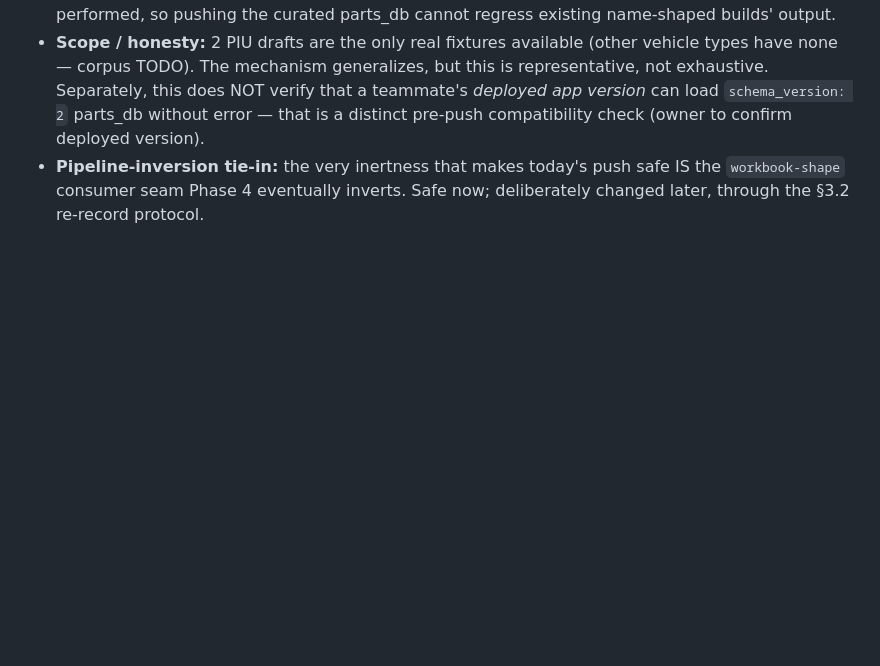
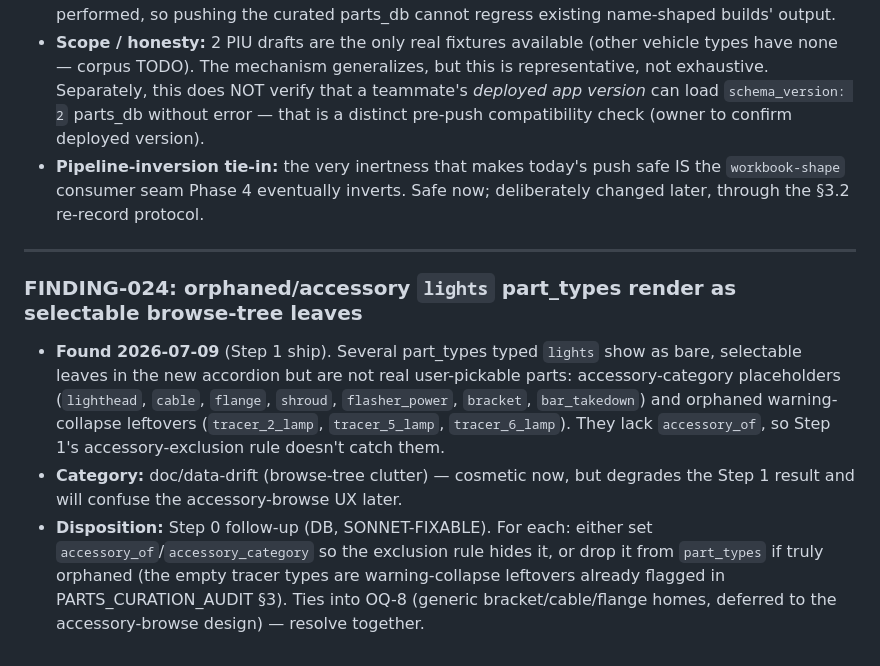
Before and after one commit to dtmseth/DTM_Vehicle_Builder, a Markdown page: docs/audit/LEDGER.md, the part around the change. GitHub-like rendering; blank space fills up the shorter version.

Commit message:
Ledger FINDING-024: orphaned/accessory lights part_types clutter browse tree
Found during Step 1 ship — accessory placeholders and empty tracer types
render as selectable leaves; Step 0 follow-up to set accessory_of or drop
them. Ties to OQ-8.

Co-Authored-By: Claude Opus 4.8 <noreply@anthropic.com>

```diff
--- a/docs/audit/LEDGER.md
+++ b/docs/audit/LEDGER.md
@@ -606,3 +606,20 @@ Zero production-code changes.
 - **Pipeline-inversion tie-in:** the very inertness that makes today's push safe IS the
   `workbook-shape` consumer seam Phase 4 eventually inverts. Safe now; deliberately changed
   later, through the §3.2 re-record protocol.
+
+---
+
+### FINDING-024: orphaned/accessory `lights` part_types render as selectable browse-tree leaves
+- **Found 2026-07-09** (Step 1 ship). Several part_types typed `lights` show as bare, selectable
+  leaves in the new accordion but are not real user-pickable parts: accessory-category
+  placeholders (`lighthead`, `cable`, `flange`, `shroud`, `flasher_power`, `bracket`,
+  `bar_takedown`) and orphaned warning-collapse leftovers (`tracer_2_lamp`, `tracer_5_lamp`,
+  `tracer_6_lamp`). They lack `accessory_of`, so Step 1's accessory-exclusion rule doesn't catch
+  them.
+- **Category:** doc/data-drift (browse-tree clutter) — cosmetic now, but degrades the Step 1
+  result and will confuse the accessory-browse UX later.
+- **Disposition:** Step 0 follow-up (DB, SONNET-FIXABLE). For each: either set
+  `accessory_of`/`accessory_category` so the exclusion rule hides it, or drop it from
+  `part_types` if truly orphaned (the empty tracer types are warning-collapse leftovers already
+  flagged in PARTS_CURATION_AUDIT §3). Ties into OQ-8 (generic bracket/cable/flange homes,
+  deferred to the accessory-browse design) — resolve together.
```
